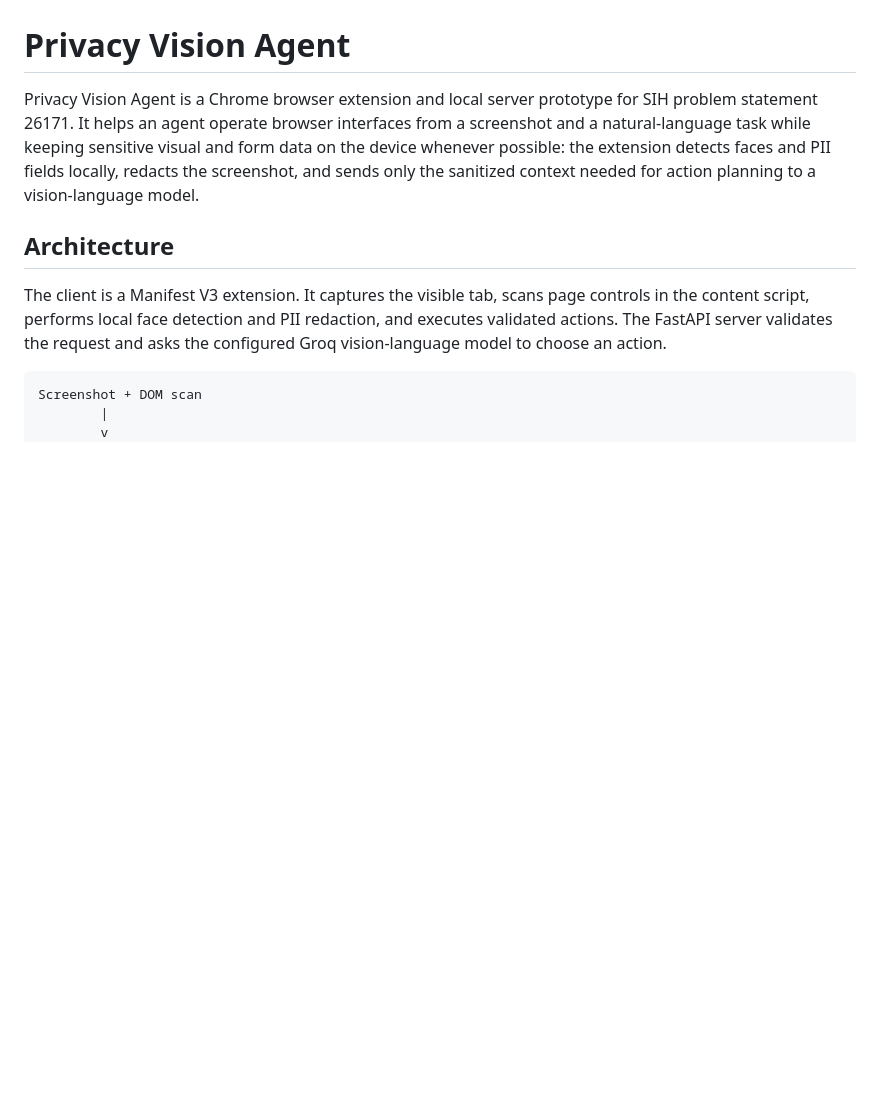
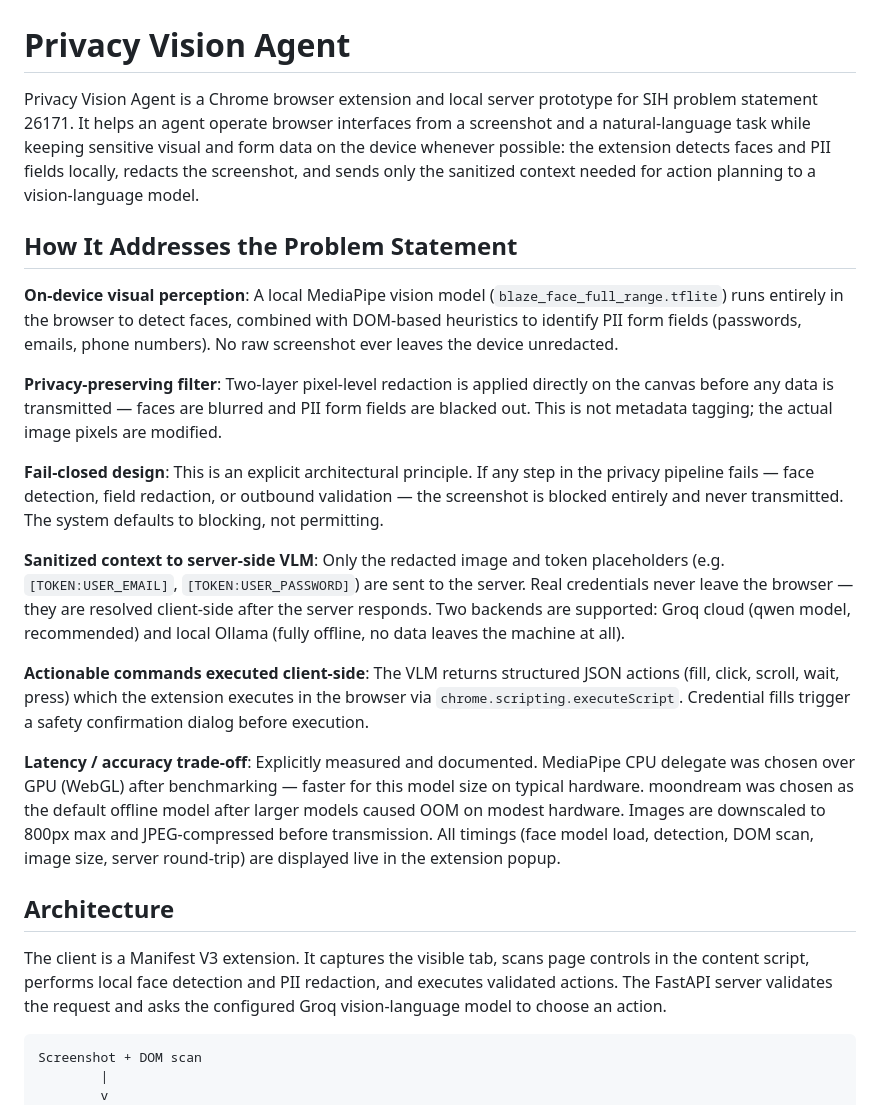
Before and after one commit to equilibrium17/privacy-vision-agent, a Markdown page: README.md, the part around one of its changes. GitHub-like rendering; blank space fills up the shorter version.

```diff
--- a/README.md
+++ b/README.md
@@ -1,6 +1,20 @@
 # Privacy Vision Agent
 
 Privacy Vision Agent is a Chrome browser extension and local server prototype for SIH problem statement 26171. It helps an agent operate browser interfaces from a screenshot and a natural-language task while keeping sensitive visual and form data on the device whenever possible: the extension detects faces and PII fields locally, redacts the screenshot, and sends only the sanitized context needed for action planning to a vision-language model.
+
+## How It Addresses the Problem Statement
+
+**On-device visual perception**: A local MediaPipe vision model (`blaze_face_full_range.tflite`) runs entirely in the browser to detect faces, combined with DOM-based heuristics to identify PII form fields (passwords, emails, phone numbers). No raw screenshot ever leaves the device unredacted.
+
+**Privacy-preserving filter**: Two-layer pixel-level redaction is applied directly on the canvas before any data is transmitted — faces are blurred and PII form fields are blacked out. This is not metadata tagging; the actual image pixels are modified.
+
+**Fail-closed design**: This is an explicit architectural principle. If any step in the privacy pipeline fails — face detection, field redaction, or outbound validation — the screenshot is blocked entirely and never transmitted. The system defaults to blocking, not permitting.
+
+**Sanitized context to server-side VLM**: Only the redacted image and token placeholders (e.g. `[TOKEN:USER_EMAIL]`, `[TOKEN:USER_PASSWORD]`) are sent to the server. Real credentials never leave the browser — they are resolved client-side after the server responds. Two backends are supported: Groq cloud (qwen model, recommended) and local Ollama (fully offline, no data leaves the machine at all).
+
+**Actionable commands executed client-side**: The VLM returns structured JSON actions (fill, click, scroll, wait, press) which the extension executes in the browser via `chrome.scripting.executeScript`. Credential fills trigger a safety confirmation dialog before execution.
+
+**Latency / accuracy trade-off**: Explicitly measured and documented. MediaPipe CPU delegate was chosen over GPU (WebGL) after benchmarking — faster for this model size on typical hardware. moondream was chosen as the default offline model after larger models caused OOM on modest hardware. Images are downscaled to 800px max and JPEG-compressed before transmission. All timings (face model load, detection, DOM scan, image size, server round-trip) are displayed live in the extension popup.
 
 ## Architecture
 
```
Also changed, not shown: other parts of README.md (+20 -4 lines).
